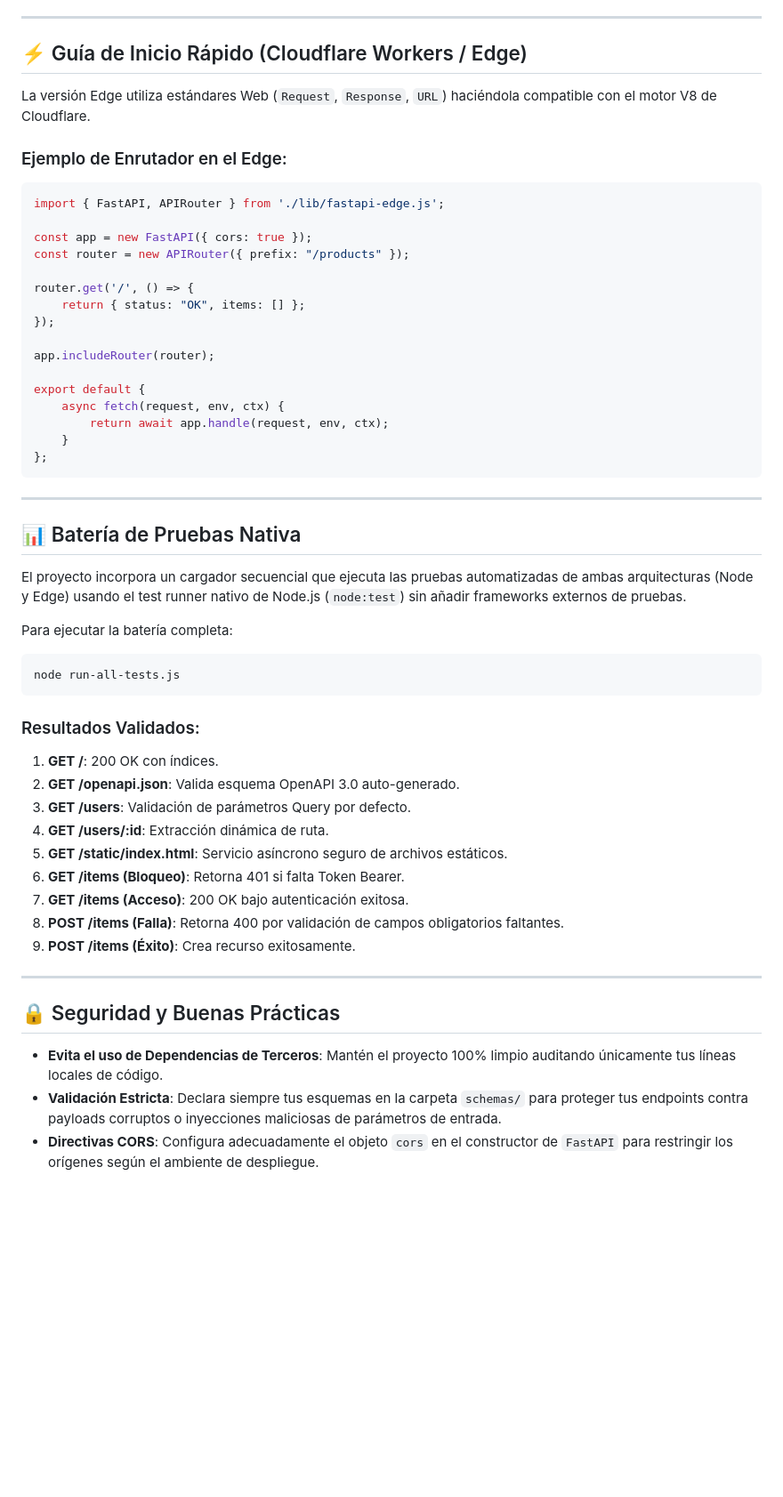
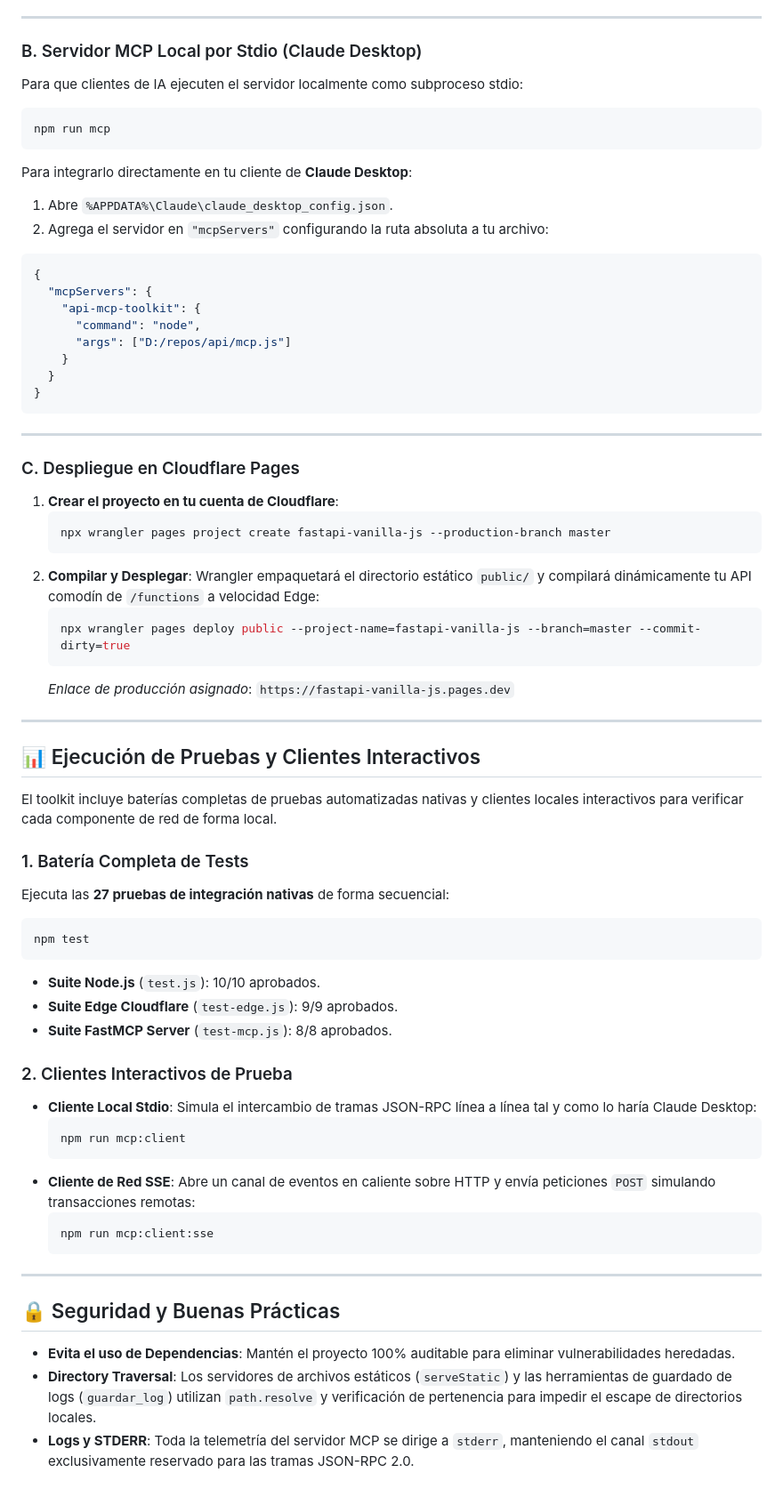
Before and after one commit to MauricioPerera/fastapi-vanilla-js, a Markdown page: README.md, the part around one of its changes. Shown at 89% size. GitHub-like rendering; blank space fills up the shorter version.

````diff
--- a/README.md
+++ b/README.md
@@ -57,56 +68,68 @@ node index.js
 
 ---
 
-## ⚡ Guía de Inicio Rápido (Cloudflare Workers / Edge)
-
-La versión Edge utiliza estándares Web (`Request`, `Response`, `URL`) haciéndola compatible con el motor V8 de Cloudflare.
-
-### Ejemplo de Enrutador en el Edge:
-```javascript
-import { FastAPI, APIRouter } from './lib/fastapi-edge.js';
-
-const app = new FastAPI({ cors: true });
-const router = new APIRouter({ prefix: "/products" });
-
-router.get('/', () => {
-    return { status: "OK", items: [] };
-});
-
-app.includeRouter(router);
-
-export default {
-    async fetch(request, env, ctx) {
-        return await app.handle(request, env, ctx);
+### B. Servidor MCP Local por Stdio (Claude Desktop)
+Para que clientes de IA ejecuten el servidor localmente como subproceso stdio:
+```bash
+npm run mcp
+```
+Para integrarlo directamente en tu cliente de **Claude Desktop**:
+1. Abre `%APPDATA%\Claude\claude_desktop_config.json`.
+2. Agrega el servidor en `"mcpServers"` configurando la ruta absoluta a tu archivo:
+```json
+{
+  "mcpServers": {
+    "api-mcp-toolkit": {
+      "command": "node",
+      "args": ["D:/repos/api/mcp.js"]
     }
-};
+  }
+}
 ```
 
 ---
 
-## 📊 Batería de Pruebas Nativa
+### C. Despliegue en Cloudflare Pages
+1.  **Crear el proyecto en tu cuenta de Cloudflare**:
+    ```bash
+    npx wrangler pages project create fastapi-vanilla-js --production-branch master
+    ```
+2.  **Compilar y Desplegar**:
+    Wrangler empaquetará el directorio estático `public/` y compilará dinámicamente tu API comodín de `/functions` a velocidad Edge:
+    ```bash
+    npx wrangler pages deploy public --project-name=fastapi-vanilla-js --branch=master --commit-dirty=true
+    ```
+    *Enlace de producción asignado*: `https://fastapi-vanilla-js.pages.dev`
 
-El proyecto incorpora un cargador secuencial que ejecuta las pruebas automatizadas de ambas arquitecturas (Node y Edge) usando el test runner nativo de Node.js (`node:test`) sin añadir frameworks externos de pruebas.
+---
 
-Para ejecutar la batería completa:
+## 📊 Ejecución de Pruebas y Clientes Interactivos
+
+El toolkit incluye baterías completas de pruebas automatizadas nativas y clientes locales interactivos para verificar cada componente de red de forma local.
+
+### 1. Batería Completa de Tests
+Ejecuta las **27 pruebas de integración nativas** de forma secuencial:
 ```bash
-node run-all-tests.js
+npm test
 ```
+*   **Suite Node.js** (`test.js`): 10/10 aprobados.
+*   **Suite Edge Cloudflare** (`test-edge.js`): 9/9 aprobados.
+*   **Suite FastMCP Server** (`test-mcp.js`): 8/8 aprobados.
 
-### Resultados Validados:
-1.  **GET /**: 200 OK con índices.
-2.  **GET /openapi.json**: Valida esquema OpenAPI 3.0 auto-generado.
-3.  **GET /users**: Validación de parámetros Query por defecto.
-4.  **GET /users/:id**: Extracción dinámica de ruta.
-5.  **GET /static/index.html**: Servicio asíncrono seguro de archivos estáticos.
-6.  **GET /items (Bloqueo)**: Retorna 401 si falta Token Bearer.
-7.  **GET /items (Acceso)**: 200 OK bajo autenticación exitosa.
-8.  **POST /items (Falla)**: Retorna 400 por validación de campos obligatorios faltantes.
-9.  **POST /items (Éxito)**: Crea recurso exitosamente.
+### 2. Clientes Interactivos de Prueba
+*   **Cliente Local Stdio**: Simula el intercambio de tramas JSON-RPC línea a línea tal y como lo haría Claude Desktop:
+    ```bash
+    npm run mcp:client
+    ```
+*   **Cliente de Red SSE**: Abre un canal de eventos en caliente sobre HTTP y envía peticiones `POST` simulando transacciones remotas:
+    ```bash
+    npm run mcp:client:sse
+    ```
 
 ---
 
 ## 🔒 Seguridad y Buenas Prácticas
 
-*   **Evita el uso de Dependencias de Terceros**: Mantén el proyecto 100% limpio auditando únicamente tus líneas locales de código.
-*   **Validación Estricta**: Declara siempre tus esquemas en la carpeta `schemas/` para proteger tus endpoints contra payloads corruptos o inyecciones maliciosas de parámetros de entrada.
-*   **Directivas CORS**: Configura adecuadamente el objeto `cors` en el constructor de `FastAPI` para restringir los orígenes según el ambiente de despliegue.
+*   **Evita el uso de Dependencias**: Mantén el proyecto 100% auditable para eliminar vulnerabilidades heredadas.
+*   **Directory Traversal**: Los servidores de archivos estáticos (`serveStatic`) y las herramientas de guardado de logs (`guardar_log`) utilizan `path.resolve` y verificación de pertenencia para impedir el escape de directorios locales.
+*   **Logs y STDERR**: Toda la telemetría del servidor MCP se dirige a `stderr`, manteniendo el canal `stdout` exclusivamente reservado para las tramas JSON-RPC 2.0.
````
Also changed, not shown: other parts of README.md (+42 -31 lines).
